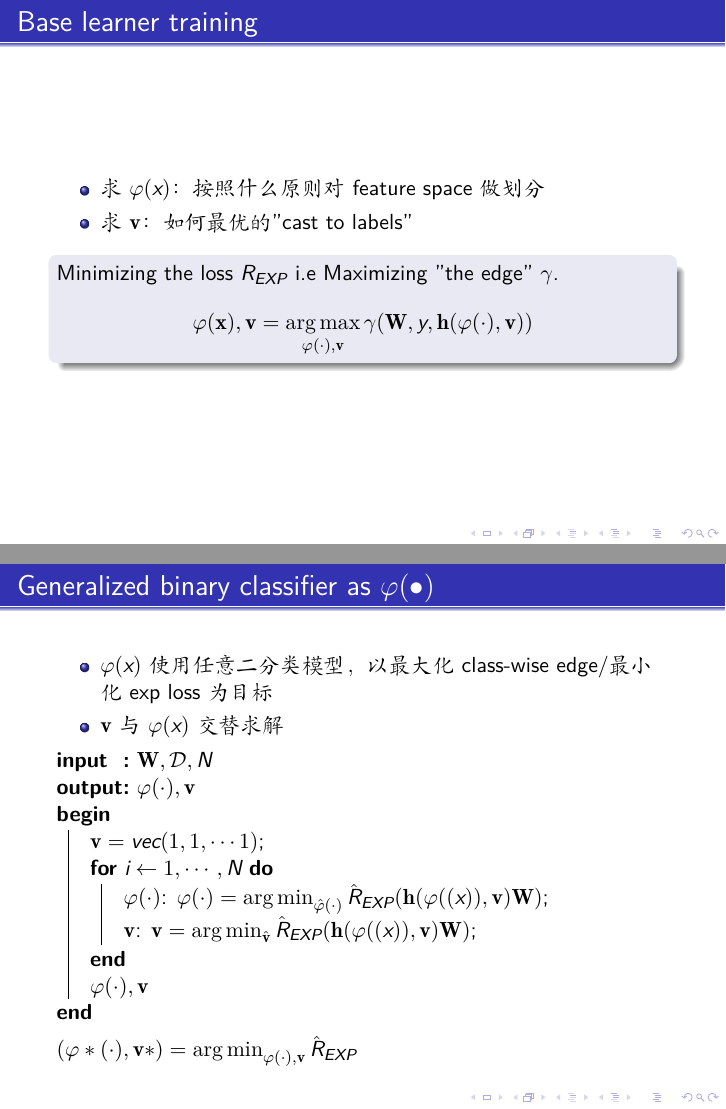
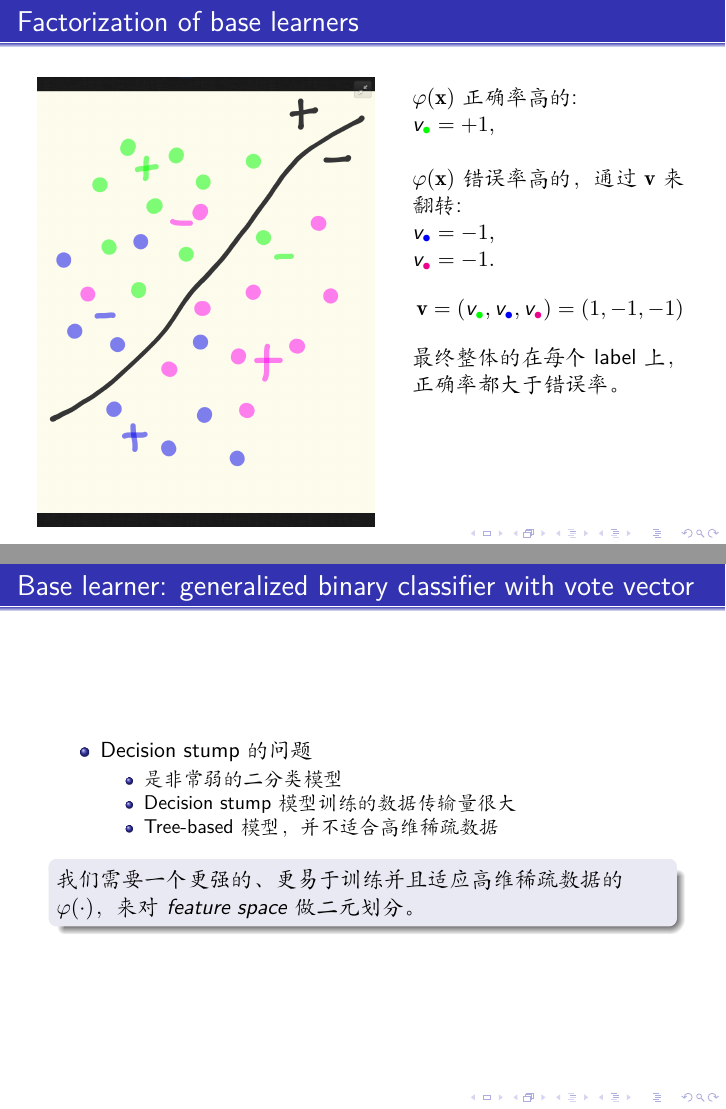
Before and after one commit to BaiGang/slides, LaTeX slides (spark_multiboost/spark_multiboost.tex): pages 36 and 48 of 50 before the commit and pages 37 and 50 of 52 after it, joined at a grey line. Compiled offline with XeLaTeX; a missing font is replaced by an installed copy or a similar font.

Commit message:
Final beta version.

```diff
--- a/spark_multiboost/spark_multiboost.tex
+++ b/spark_multiboost/spark_multiboost.tex
@@ -560,8 +556,4 @@ $$\mathcal{B}(\mathbf{x}) = \varphi(\mathbf{x}) \mathbf{v}$$
 \end{frame}
 
 \begin{frame}
-\frametitle{Base learner training}
-\begin{itemize}
-\item 求$\varphi(x)$：按照什么原则对feature space做划分
-\item 求$\mathbf{v}$：如何最优的"cast to labels"
-\end{itemize}
+\frametitle{Factorization of base learners}
@@ -568,2 +570,3 @@ $$\mathcal{B}(\mathbf{x}) = \varphi(\mathbf{x}) \mathbf{v}$$
 
-\pause
+\begin{frame}
+\frametitle{Factorization of base learners}
@@ -570,8 +584,23 @@ $$\mathcal{B}(\mathbf{x}) = \varphi(\mathbf{x}) \mathbf{v}$$
 
-\begin{block}{ }
-Minimizing the loss $R_{EXP}$ i.e Maximizing "the edge" $\gamma$.
- $$\varphi(\mathbf{x}), \mathbf{v} = \argmax_{\varphi(\cdot), \mathbf{v}} \gamma(\mathbf{W}, y, \mathbf{h}(\varphi(\cdot), \mathbf{v}))$$
-\end{block}
+\begin{frame}
+\frametitle{Factorization of base learners}
+\begin{columns}[T]
+  \begin{column}{.55\textwidth}
+    \includegraphics[width=\textwidth]{img/gbc_3.png}
+  \end{column}
+  \begin{column}{.45\textwidth}
+    \ \\
+    %根据$\varphi(\mathbf{x})$在每个label下的划分错误率，使用vote vector $\mathbf{v}$来修正结果。\\ \ \\
+    %对于$\varphi(\mathbf{x})$在该label下正确率大于错误率的，如图中的{\color{green} $\bullet$}，$\mathbf{v}$对应项为+1；对于正确率小于错误路的，如图中的{\color{blue} $\bullet$}和{\color{magenta} $\bullet$}，$\mathbf{v}$对应项为-1。\\ \ \\
+    $\varphi(\mathbf{x})$正确率高的: \\
+    ${v}_{{\color{green} \bullet}} = +1,$ \\ \ \\
+    $\varphi(\mathbf{x})$错误率高的，通过$\mathbf{v}$来翻转: \\
+    ${v}_{{\color{blue} \bullet}} = -1,$ \\
+    ${v}_{{\color{magenta} \bullet}} = -1.$
+    $$\mathbf{v} = (v_{{\color{green} \bullet}}, v_{{\color{blue} \bullet}}, v_{{\color{magenta} \bullet}}) = (1,-1,-1)$$
+    最终整体的在每个label上，正确率都大于错误率。 \\ \ \\
+  \end{column}
+\end{columns}
 \end{frame}
 
 
@@ -669,8 +700,6 @@ Minimizing the loss $R_{EXP}$ i.e Maximizing "the edge" $\gamma$.
     \item Generalized bin-classifier方案
       \begin{itemize}
-        \item $\varphi(x)$使用任意二分类模型，以最大化class-wise edge/最小化exp loss为目标
-        \item $\mathbf{v}$与$\varphi(x)$交替求解
-        \item $(\varphi*(\cdot),\mathbf{v}*) = \argmin_{\varphi(\cdot), \mathbf{v}} \hat{R}_{EXP}$
+        \item $\varphi(x)$使用任意二分类模型，与$\mathbf{v}$一起来最大化class-wise edge/最小化exp loss。
       \end{itemize}
   \end{itemize}
 }
@@ -725,22 +748,17 @@ n: 150k+, $\|\mathbf{D}\|$ = 342926; run on 500 RDD partitions, 150 executors.\\
 \begin{frame}
-\frametitle{Generalized binary classifier as $\varphi(\bullet)$}
+\frametitle{Base learner: generalized binary classifier with vote vector}
 \begin{itemize}
-\item $\varphi(x)$使用任意二分类模型，以最大化class-wise edge/最小化exp loss为目标
-\item $\mathbf{v}$与$\varphi(x)$交替求解
+\item Decision stump的问题
+  \begin{itemize}
+    \item 是非常弱的二分类模型
+    \item Decision stump模型训练的数据传输量很大
+    \item Tree-based模型，并不适合高维稀疏数据
+  \end{itemize}
 \end{itemize}
-\begin{algorithm}[H]
-\SetKwInOut{Input}{input}\SetKwInOut{Output}{output}
- \Input{$\mathbf{W}, \mathcal{D}, N$}
- \Output{$\varphi(\cdot), \mathbf{v}$}
- \Begin{
-   $\mathbf{v} = vec(1, 1, \cdots 1)$\;
-   \For{$i \leftarrow 1, \cdots, N$}{
-    $\varphi(\cdot)$: $\varphi(\cdot) = \argmin_{\hat{\varphi}(\cdot)} \hat{R}_{EXP}(\mathbf{h}(\varphi(\mathbf(x)), \mathbf{v}) \mathbf{W})$\;
-    $\mathbf{v}$: $\mathbf{v} = \argmin_{\hat{\mathbf{v}}} \hat{R}_{EXP}(\mathbf{h}(\varphi(\mathbf(x)), \mathbf{v}) \mathbf{W})$\;
-   }
-   $\varphi(\cdot), \mathbf{v}$
- }
- \end{algorithm}
 
-$(\varphi*(\cdot),\mathbf{v}*) = \argmin_{\varphi(\cdot), \mathbf{v}} \hat{R}_{EXP}$
+\pause
+
+\begin{block}{}
+我们需要一个更强的、更易于训练并且适应高维稀疏数据的$\varphi(\cdot)$，来对\textit{feature space}做二元划分。
+\end{block}
 \end{frame}
```
Also changed, not shown: spark_multiboost/img/ds_split.png (added), spark_multiboost/img/gbc_1.png (added), spark_multiboost/img/gbc_2.png (added), spark_multiboost/img/gbc_3.png (added), spark_multiboost/spark_multiboost.tex (133 more changed lines).
